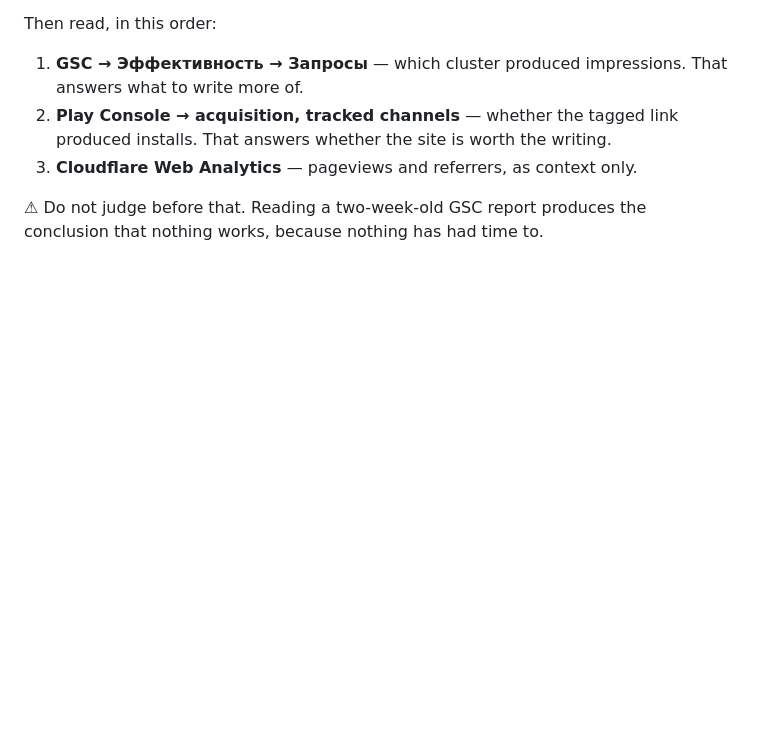
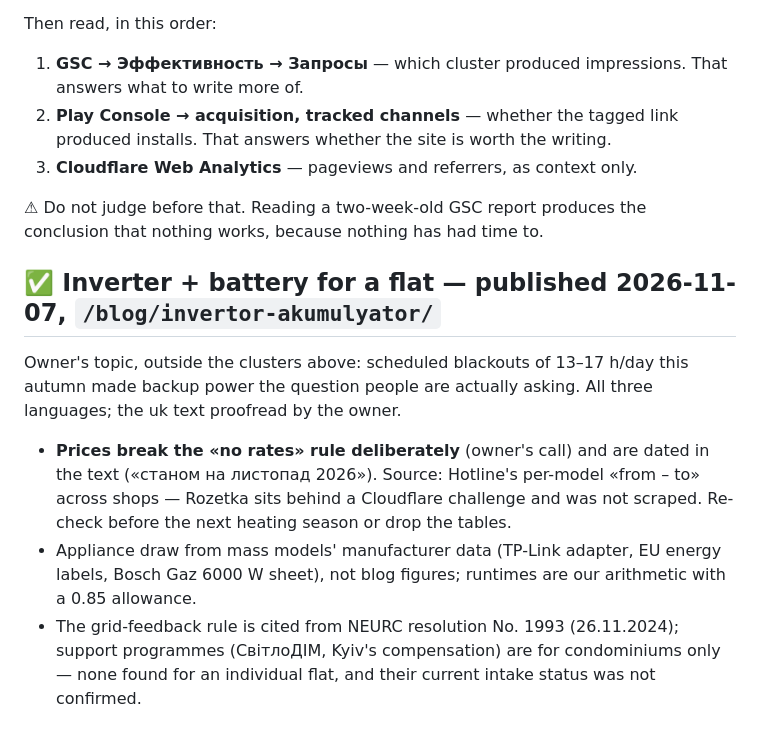
Before and after one commit to DartVadius/platizhka-site, a Markdown page: PROMOTION.md, the part around the change. GitHub-like rendering; blank space fills up the shorter version.

Commit message:
Promotion: record the inverter article
Co-Authored-By: Claude Opus 5.5 <noreply@anthropic.com>

```diff
--- a/PROMOTION.md
+++ b/PROMOTION.md
@@ -237,3 +237,20 @@ Then read, in this order:
 
 ⚠ Do not judge before that. Reading a two-week-old GSC report produces the
 conclusion that nothing works, because nothing has had time to.
+
+## ✅ Inverter + battery for a flat — published 2026-11-07, `/blog/invertor-akumulyator/`
+
+Owner's topic, outside the clusters above: scheduled blackouts of 13–17 h/day this autumn
+made backup power the question people are actually asking. All three languages; the uk
+text proofread by the owner.
+
+- **Prices break the «no rates» rule deliberately** (owner's call) and are dated in the
+  text («станом на листопад 2026»). Source: Hotline's per-model «from – to» across shops —
+  Rozetka sits behind a Cloudflare challenge and was not scraped. Re-check before the
+  next heating season or drop the tables.
+- Appliance draw from mass models' manufacturer data (TP-Link adapter, EU energy labels,
+  Bosch Gaz 6000 W sheet), not blog figures; runtimes are our arithmetic with a 0.85
+  allowance.
+- The grid-feedback rule is cited from NEURC resolution No. 1993 (26.11.2024); support
+  programmes (СвітлоДІМ, Kyiv's compensation) are for condominiums only — none found for
+  an individual flat, and their current intake status was not confirmed.
```
